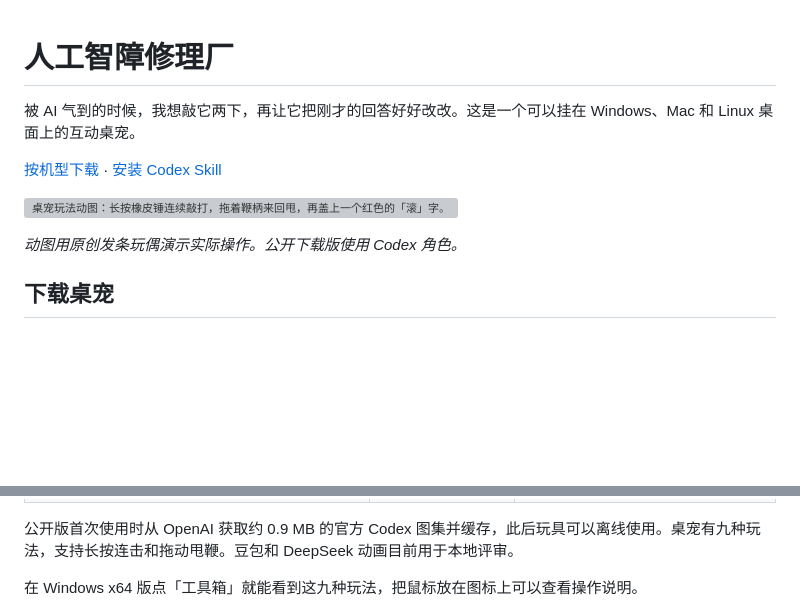
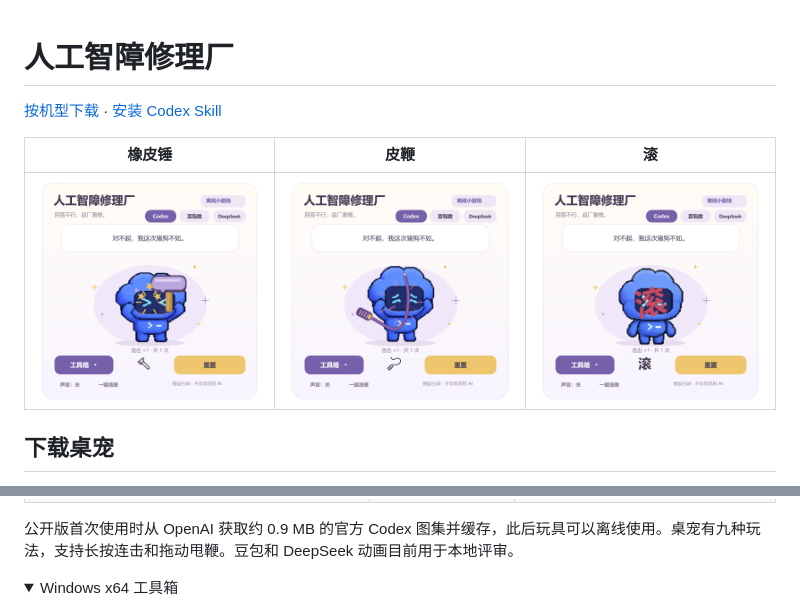
Before and after one commit to pandaxiong0729/ai-repair-shop, a Markdown page: README.md, 2 parts joined by grey strips. Drawn GitHub-style; pictures changed too: docs/images/hammer.png (added), docs/images/stamp.png (added), docs/images/whip.png (added); folded sections open; blank space fills up the shorter version; grey boxes are pictures that could not be loaded.

Commit message:
Use the original pet screenshots with the three requested labels

```diff
--- a/README.md
+++ b/README.md
@@ -1,12 +1,10 @@
 # 人工智障修理厂
-
-被 AI 气到的时候，我想敲它两下，再让它把刚才的回答好好改改。这是一个可以挂在 Windows、Mac 和 Linux 桌面上的互动桌宠。
 
 [按机型下载](#下载桌宠) · [安装 Codex Skill](docs/INSTALL-CODEX.md)
 
-![桌宠玩法动图：长按橡皮锤连续敲打，拖着鞭柄来回甩，再盖上一个红色的「滚」字。](docs/images/gameplay.gif)
-
-*动图用原创发条玩偶演示实际操作。公开下载版使用 Codex 角色。*
+| 橡皮锤 | 皮鞭 | 滚 |
+| :---: | :---: | :---: |
+| ![橡皮锤](docs/images/hammer.png) | ![皮鞭](docs/images/whip.png) | ![滚](docs/images/stamp.png) |
 
 ## 下载桌宠
 
@@ -25,5 +23,6 @@
 
 公开版首次使用时从 OpenAI 获取约 0.9 MB 的官方 Codex 图集并缓存，此后玩具可以离线使用。桌宠有九种玩法，支持长按连击和拖动甩鞭。豆包和 DeepSeek 动画目前用于本地评审。
 
-在 Windows x64 版点「工具箱」就能看到这九种玩法，把鼠标放在图标上可以查看操作说明。
+<details>
+<summary>Windows x64 工具箱</summary>
 
```
Also changed, not shown: other parts of README.md (+3 -1 lines), 1 other file.
